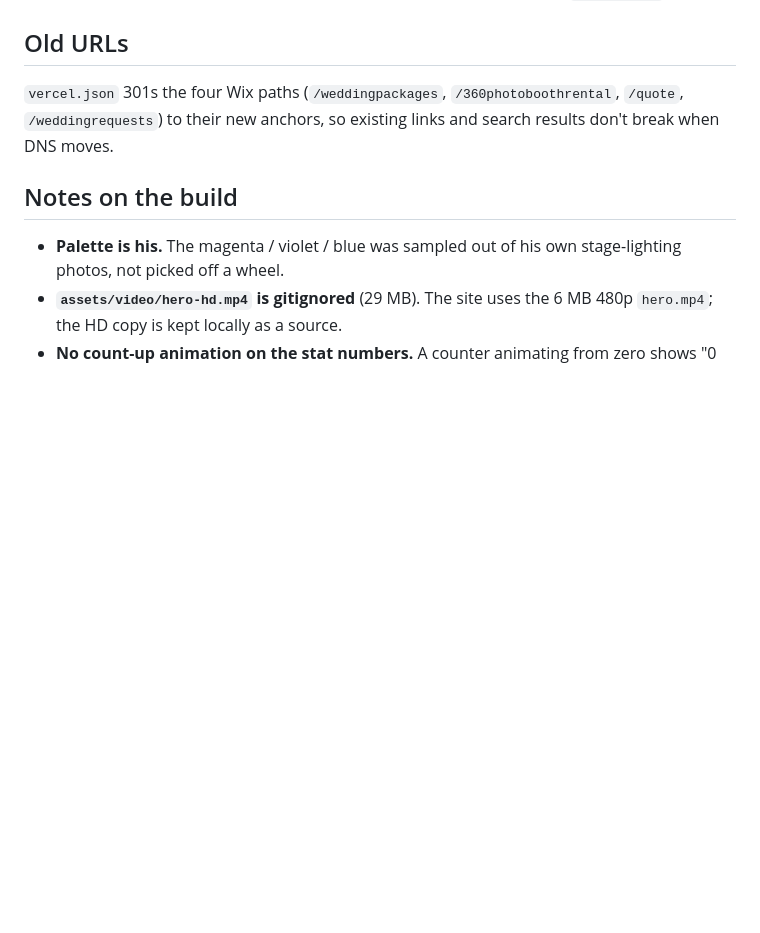
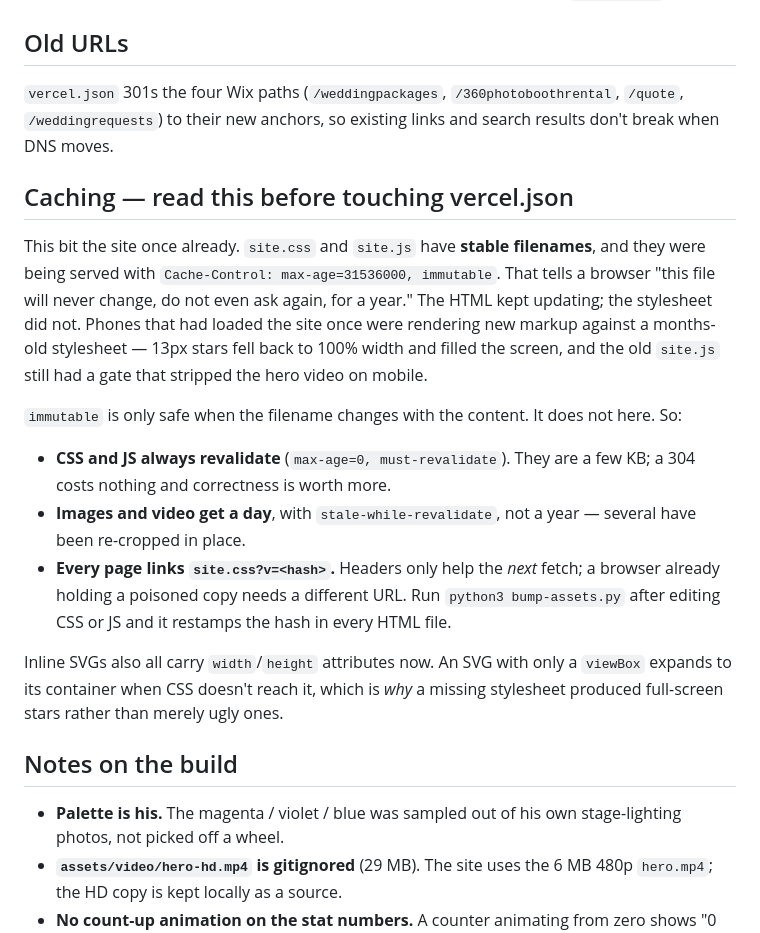
Before and after one commit to andrewmestes/DJ-Channel, a Markdown page: README.md, the part around the change. Rendered like a GitHub page; blank space fills up the shorter version.

Commit message:
Document the caching trap that caused the full-screen stars
Co-Authored-By: Claude Opus 5 <noreply@anthropic.com>

```diff
--- a/README.md
+++ b/README.md
@@ -135,6 +135,32 @@ function — the list is already assembled in `buildList()`.
 `/quote`, `/weddingrequests`) to their new anchors, so existing links and search
 results don't break when DNS moves.
 
+## Caching — read this before touching vercel.json
+
+This bit the site once already. `site.css` and `site.js` have **stable
+filenames**, and they were being served with `Cache-Control: max-age=31536000,
+immutable`. That tells a browser "this file will never change, do not even ask
+again, for a year." The HTML kept updating; the stylesheet did not. Phones that
+had loaded the site once were rendering new markup against a months-old
+stylesheet — 13px stars fell back to 100% width and filled the screen, and the
+old `site.js` still had a gate that stripped the hero video on mobile.
+
+`immutable` is only safe when the filename changes with the content. It does not
+here. So:
+
+- **CSS and JS always revalidate** (`max-age=0, must-revalidate`). They are a few
+  KB; a 304 costs nothing and correctness is worth more.
+- **Images and video get a day**, with `stale-while-revalidate`, not a year —
+  several have been re-cropped in place.
+- **Every page links `site.css?v=<hash>`.** Headers only help the *next*
+  fetch; a browser already holding a poisoned copy needs a different URL. Run
+  `python3 bump-assets.py` after editing CSS or JS and it restamps the hash in
+  every HTML file.
+
+Inline SVGs also all carry `width`/`height` attributes now. An SVG with only a
+`viewBox` expands to its container when CSS doesn't reach it, which is *why* a
+missing stylesheet produced full-screen stars rather than merely ugly ones.
+
 ## Notes on the build
 
 - **Palette is his.** The magenta / violet / blue was sampled out of his own
```
